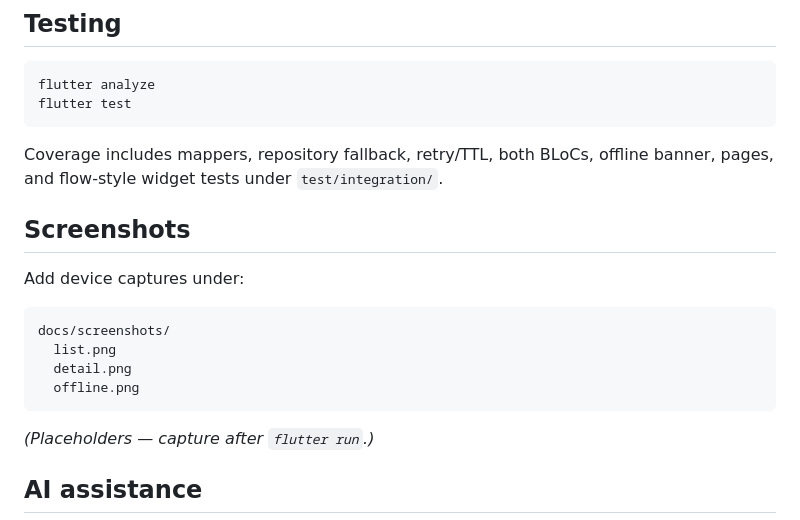
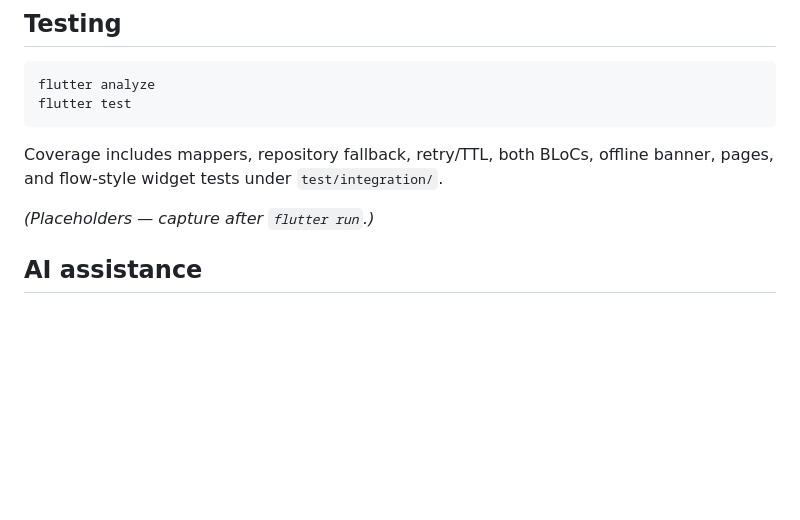
Before and after one commit to Ghon4/currency_tracker_axis, a Markdown page: README.md, the part around the change. GitHub-like rendering; blank space fills up the shorter version.

Commit message:
docs: updating README.md

````diff
--- a/README.md
+++ b/README.md
@@ -86,17 +86,6 @@ flutter test
 
 Coverage includes mappers, repository fallback, retry/TTL, both BLoCs, offline banner, pages, and flow-style widget tests under `test/integration/`.
 
-## Screenshots
-
-Add device captures under:
-
-```text
-docs/screenshots/
-  list.png
-  detail.png
-  offline.png
-```
-
 *(Placeholders — capture after `flutter run`.)*
 
 ## AI assistance
````
